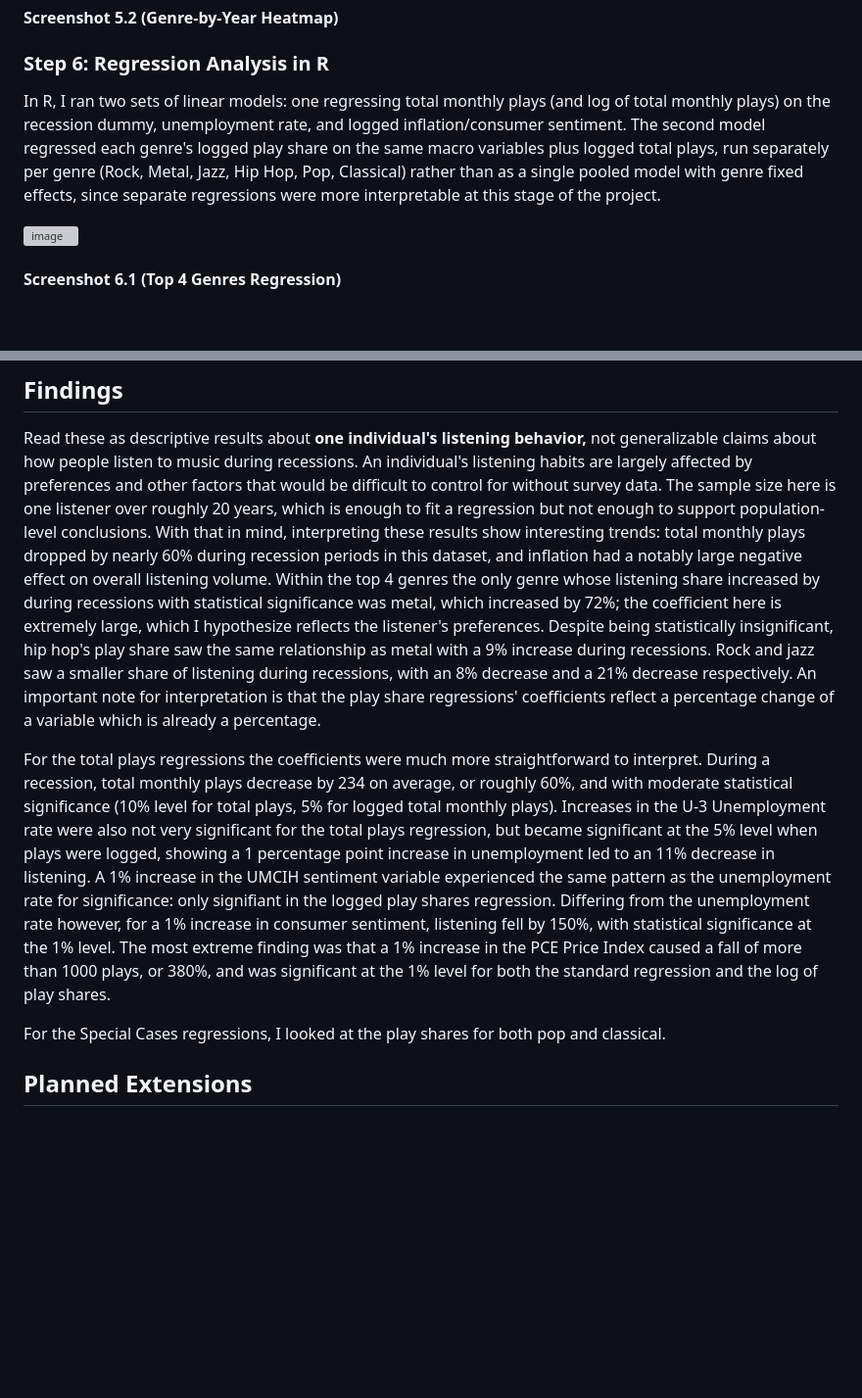
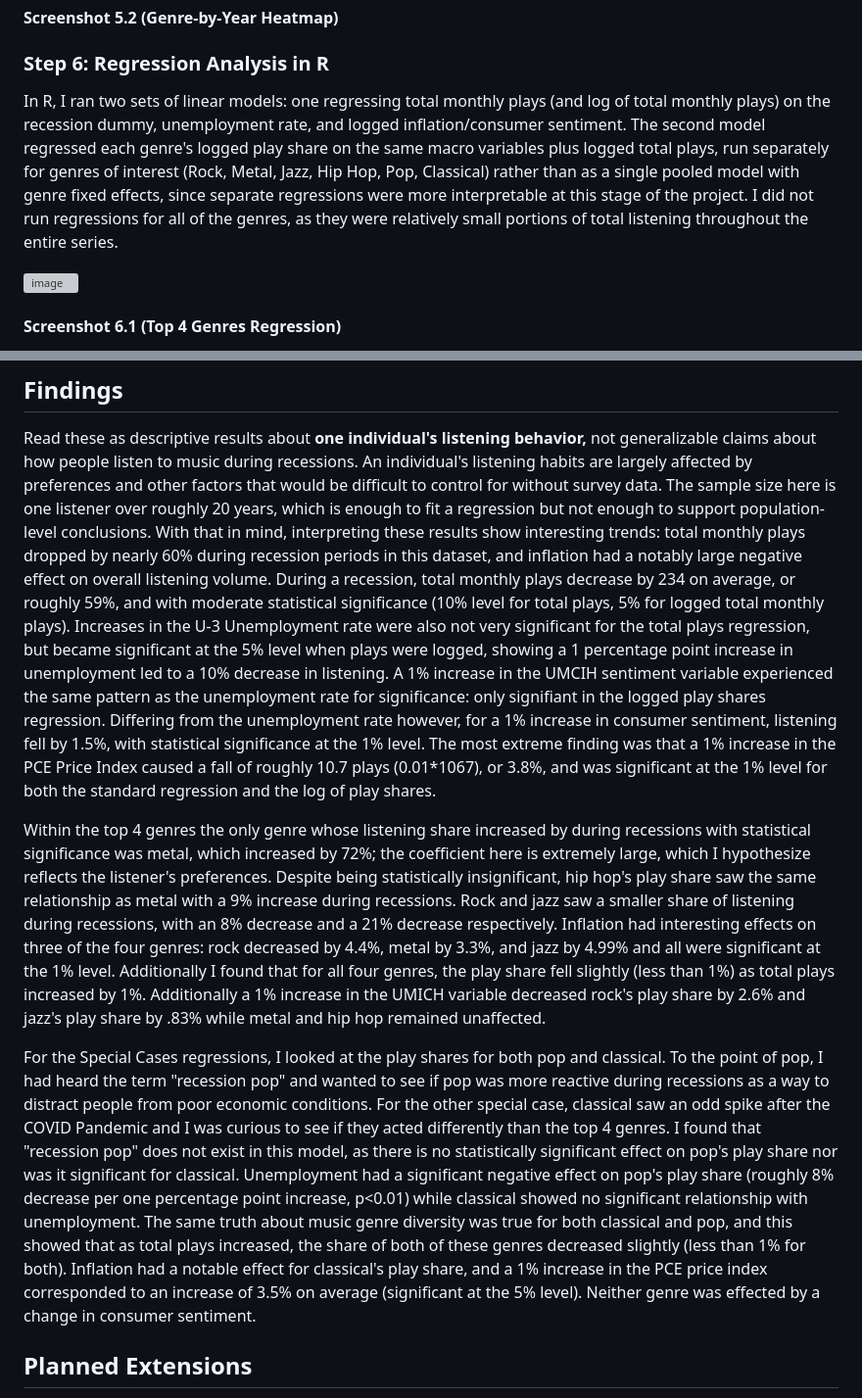
Before and after one commit to atuosto1/Macro_Music_Listening_Habits, a Markdown page: README.md, 2 parts joined by grey strips. Shown at 98% size. Rendered like a GitHub page; blank space fills up the shorter version; grey boxes are pictures that could not be loaded.

```diff
--- a/README.md
+++ b/README.md
@@ -115,7 +115,7 @@ I built five plots (three of which are shown) in matplotlib/seaborn: a full genr
 #### Screenshot 5.2 (Genre-by-Year Heatmap)
 
 ### Step 6: Regression Analysis in R
-In R, I ran two sets of linear models: one regressing total monthly plays (and log of total monthly plays) on the recession dummy, unemployment rate, and logged inflation/consumer sentiment. The second model regressed each genre's logged play share on the same macro variables plus logged total plays, run separately per genre (Rock, Metal, Jazz, Hip Hop, Pop, Classical) rather than as a single pooled model with genre fixed effects, since separate regressions were more interpretable at this stage of the project.
+In R, I ran two sets of linear models: one regressing total monthly plays (and log of total monthly plays) on the recession dummy, unemployment rate, and logged inflation/consumer sentiment. The second model regressed each genre's logged play share on the same macro variables plus logged total plays, run separately for genres of interest (Rock, Metal, Jazz, Hip Hop, Pop, Classical) rather than as a single pooled model with genre fixed effects, since separate regressions were more interpretable at this stage of the project. I did not run regressions for all of the genres, as they were relatively small portions of total listening throughout the entire series.
 
 <img width="750" height="587" alt="image" src="https://github.com/user-attachments/assets/11ef461a-3d0a-48c2-9113-75470d76ed9f" />
 
@@ -127,11 +127,11 @@ In R, I ran two sets of linear models: one regressing total monthly plays (and l
 
 ## Findings
 Read these as descriptive results about **one individual's listening behavior,** not generalizable claims about how people listen to music during recessions. An individual's listening habits are largely affected by preferences and other factors that would be difficult to control for without survey data. The sample size here is one listener over roughly 20 years, which is enough to fit a regression but not enough to support population-level conclusions.
-With that in mind, interpreting these results show interesting trends: total monthly plays dropped by nearly 60% during recession periods in this dataset, and inflation had a notably large negative effect on overall listening volume. Within the top 4 genres the only genre whose listening share increased by during recessions with statistical significance was metal, which increased by 72%; the coefficient here is extremely large, which I hypothesize reflects the listener's preferences. Despite being statistically insignificant, hip hop's play share saw the same relationship as metal with a 9% increase during recessions. Rock and jazz saw a smaller share of listening during recessions, with an 8% decrease and a 21% decrease respectively. An important note for interpretation is that the play share regressions' coefficients reflect a percentage change of a variable which is already a percentage.
+With that in mind, interpreting these results show interesting trends: total monthly plays dropped by nearly 60% during recession periods in this dataset, and inflation had a notably large negative effect on overall listening volume. During a recession, total monthly plays decrease by 234 on average, or roughly 59%, and with moderate statistical significance (10% level for total plays, 5% for logged total monthly plays). Increases in the U-3 Unemployment rate were also not very significant for the total plays regression, but became significant at the 5% level when plays were logged, showing a 1 percentage point increase in unemployment led to a 10% decrease in listening. A 1% increase in the UMCIH sentiment variable experienced the same pattern as the unemployment rate for significance: only signifiant in the logged play shares regression. Differing from the unemployment rate however, for a 1% increase in consumer sentiment, listening fell by 1.5%, with statistical significance at the 1% level. The most extreme finding was that a 1% increase in the PCE Price Index caused a fall of roughly 10.7 plays (0.01*1067), or 3.8%, and was significant at the 1% level for both the standard regression and the log of play shares.
 
-For the total plays regressions the coefficients were much more straightforward to interpret. During a recession, total monthly plays decrease by 234 on average, or roughly 60%, and with moderate statistical significance (10% level for total plays, 5% for logged total monthly plays). Increases in the U-3 Unemployment rate were also not very significant for the total plays regression, but became significant at the 5% level when plays were logged, showing a 1 percentage point increase in unemployment led to an 11% decrease in listening. A 1% increase in the UMCIH sentiment variable experienced the same pattern as the unemployment rate for significance: only signifiant in the logged play shares regression. Differing from the unemployment rate however, for a 1% increase in consumer sentiment, listening fell by 150%, with statistical significance at the 1% level. The most extreme finding was that a 1% increase in the PCE Price Index caused a fall of more than 1000 plays, or 380%, and was significant at the 1% level for both the standard regression and the log of play shares.
+Within the top 4 genres the only genre whose listening share increased by during recessions with statistical significance was metal, which increased by 72%; the coefficient here is extremely large, which I hypothesize reflects the listener's preferences. Despite being statistically insignificant, hip hop's play share saw the same relationship as metal with a 9% increase during recessions. Rock and jazz saw a smaller share of listening during recessions, with an 8% decrease and a 21% decrease respectively. Inflation had interesting effects on three of the four genres: rock decreased by 4.4%, metal by 3.3%, and jazz by 4.99% and all were significant at the 1% level. Additionally I found that for all four genres, the play share fell slightly (less than 1%) as total plays increased by 1%. Additionally a 1% increase in the UMICH variable decreased rock's play share by 2.6% and jazz's play share by .83% while metal and hip hop remained unaffected.
 
-For the Special Cases regressions, I looked at the play shares for both pop and classical.
+For the Special Cases regressions, I looked at the play shares for both pop and classical. To the point of pop, I had heard the term "recession pop" and wanted to see if pop was more reactive during recessions as a way to distract people from poor economic conditions. For the other special case, classical saw an odd spike after the COVID Pandemic and I was curious to see if they acted differently than the top 4 genres. I found that "recession pop" does not exist in this model, as there is no statistically significant effect on pop's play share nor was it significant for classical. Unemployment had a significant negative effect on pop's play share (roughly 8% decrease per one percentage point increase, p<0.01) while classical showed no significant relationship with unemployment. The same truth about music genre diversity was true for both classical and pop, and this showed that as total plays increased, the share of both of these genres decreased slightly (less than 1% for both). Inflation had a notable effect for classical's play share, and a 1% increase in the PCE price index corresponded to an increase of 3.5% on average (significant at the 5% level). Neither genre was effected by a change in consumer sentiment.
 
 ## Planned Extensions
 As of 9/9/26 I am working on expanding this project with data that more accurately reflects what kind of music is popular. This includes finding a new data starting point and I am using a dataset that tracks historical weekly entries for the Billboard Hot 100. I will have to control for correlation between weeks, as popular songs don't go from spot #1 (most popular) to spot #100 (least popular, yet still top 100 in the country) within one week, and there is a more gradual decline in rank. In this continuation I would like to make the following changes, explanations included:
```
